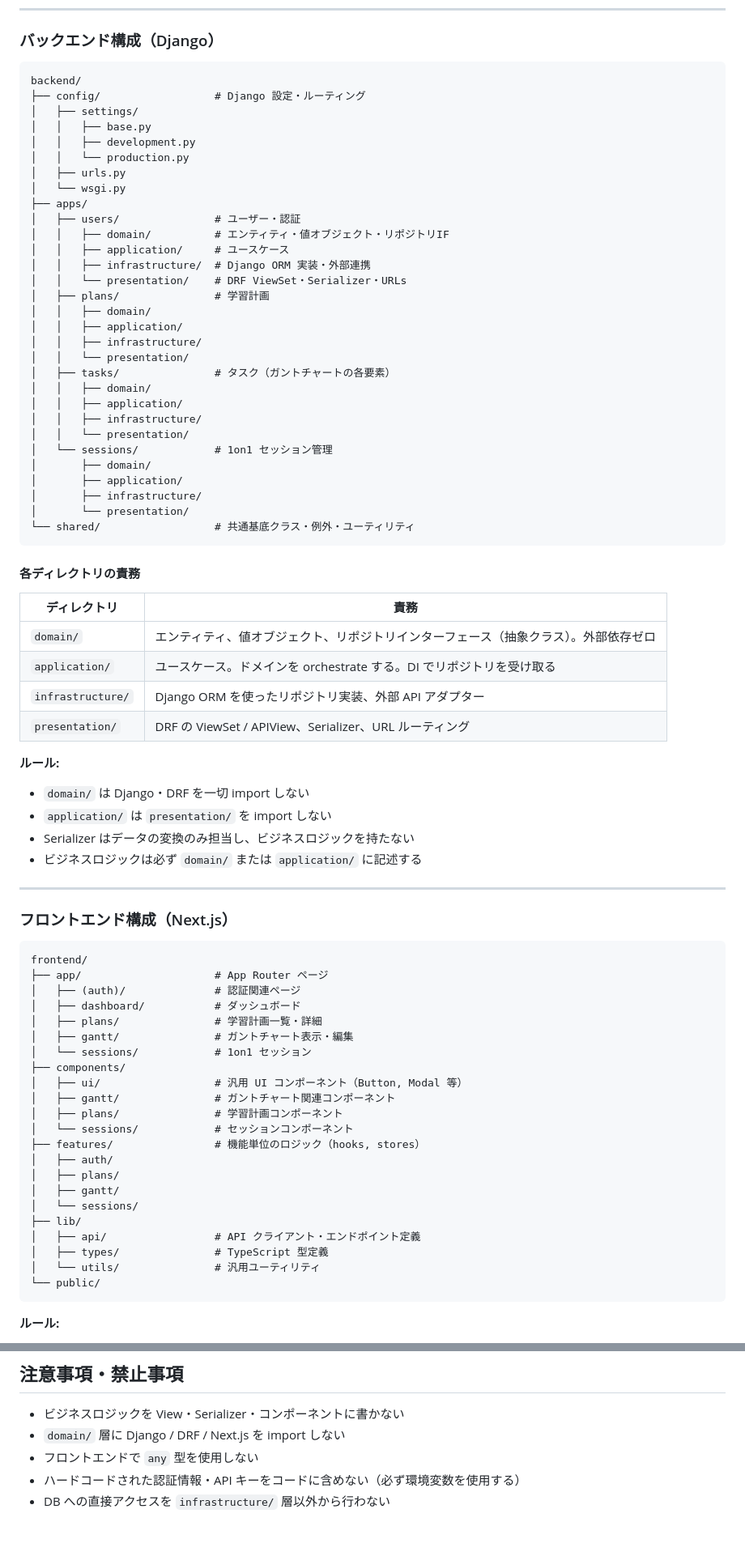
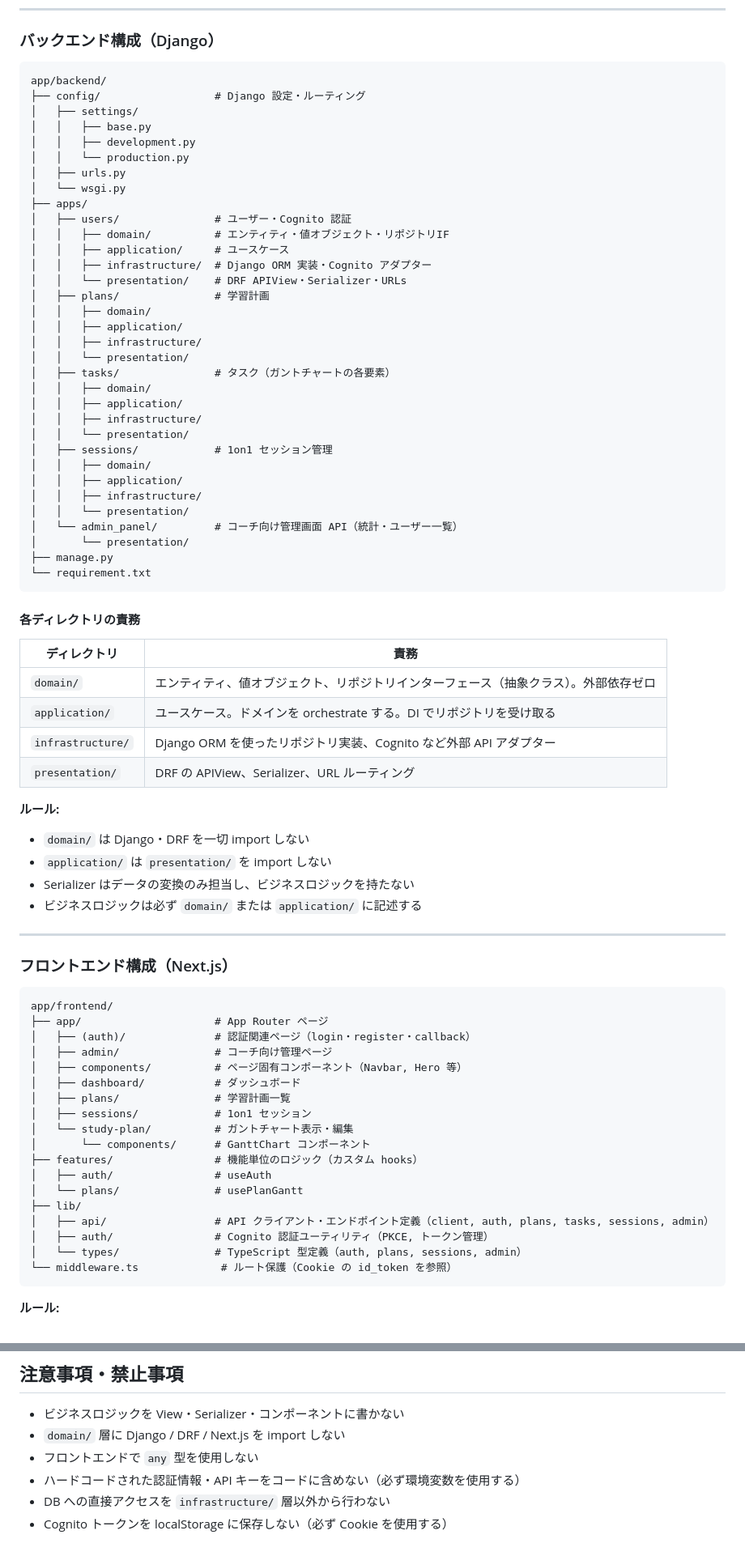
Before and after one commit to kobamasa0806/study_coaching, a Markdown page: CLAUDE.md, 2 parts joined by grey strips. Shown at 81% size. GitHub-like rendering.

Commit message:
CLAUDE.md更新

````diff
--- a/CLAUDE.md
+++ b/CLAUDE.md
@@ -48,7 +51,7 @@ Infrastructure層 → Application層 / Domain層
 ### バックエンド構成（Django）
 
 ```
-backend/
+app/backend/
 ├── config/                  # Django 設定・ルーティング
 │   ├── settings/
 │   │   ├── base.py
@@ -57,11 +60,11 @@ backend/
 │   ├── urls.py
 │   └── wsgi.py
 ├── apps/
-│   ├── users/               # ユーザー・認証
+│   ├── users/               # ユーザー・Cognito 認証
 │   │   ├── domain/          # エンティティ・値オブジェクト・リポジトリIF
 │   │   ├── application/     # ユースケース
-│   │   ├── infrastructure/  # Django ORM 実装・外部連携
-│   │   └── presentation/    # DRF ViewSet・Serializer・URLs
+│   │   ├── infrastructure/  # Django ORM 実装・Cognito アダプター
+│   │   └── presentation/    # DRF APIView・Serializer・URLs
 │   ├── plans/               # 学習計画
 │   │   ├── domain/
 │   │   ├── application/
@@ -72,12 +75,15 @@ backend/
 │   │   ├── application/
 │   │   ├── infrastructure/
 │   │   └── presentation/
-│   └── sessions/            # 1on1 セッション管理
-│       ├── domain/
-│       ├── application/
-│       ├── infrastructure/
+│   ├── sessions/            # 1on1 セッション管理
+│   │   ├── domain/
+│   │   ├── application/
+│   │   ├── infrastructure/
+│   │   └── presentation/
+│   └── admin_panel/         # コーチ向け管理画面 API（統計・ユーザー一覧）
 │       └── presentation/
-└── shared/                  # 共通基底クラス・例外・ユーティリティ
+├── manage.py
+└── requirement.txt
 ```
 
 #### 各ディレクトリの責務
@@ -86,8 +92,8 @@ backend/
 |---|---|
 | `domain/` | エンティティ、値オブジェクト、リポジトリインターフェース（抽象クラス）。外部依存ゼロ |
 | `application/` | ユースケース。ドメインを orchestrate する。DI でリポジトリを受け取る |
-| `infrastructure/` | Django ORM を使ったリポジトリ実装、外部 API アダプター |
-| `presentation/` | DRF の ViewSet / APIView、Serializer、URL ルーティング |
+| `infrastructure/` | Django ORM を使ったリポジトリ実装、Cognito など外部 API アダプター |
+| `presentation/` | DRF の APIView、Serializer、URL ルーティング |
 
 **ルール:**
 - `domain/` は Django・DRF を一切 import しない
@@ -100,28 +106,24 @@ backend/
 ### フロントエンド構成（Next.js）
 
 ```
-frontend/
+app/frontend/
 ├── app/                     # App Router ページ
-│   ├── (auth)/              # 認証関連ページ
+│   ├── (auth)/              # 認証関連ページ（login・register・callback）
+│   ├── admin/               # コーチ向け管理ページ
+│   ├── components/          # ページ固有コンポーネント（Navbar, Hero 等）
 │   ├── dashboard/           # ダッシュボード
-│   ├── plans/               # 学習計画一覧・詳細
-│   ├── gantt/               # ガントチャート表示・編集
-│   └── sessions/            # 1on1 セッション
-├── components/
-│   ├── ui/                  # 汎用 UI コンポーネント（Button, Modal 等）
-│   ├── gantt/               # ガントチャート関連コンポーネント
-│   ├── plans/               # 学習計画コンポーネント
-│   └── sessions/            # セッションコンポーネント
-├── features/                # 機能単位のロジック（hooks, stores）
-│   ├── auth/
-│   ├── plans/
-│   ├── gantt/
-│   └── sessions/
+│   ├── plans/               # 学習計画一覧
+│   ├── sessions/            # 1on1 セッション
+│   └── study-plan/          # ガントチャート表示・編集
+│       └── components/      # GanttChart コンポーネント
+├── features/                # 機能単位のロジック（カスタム hooks）
+│   ├── auth/                # useAuth
+│   └── plans/               # usePlanGantt
 ├── lib/
-│   ├── api/                 # API クライアント・エンドポイント定義
-│   ├── types/               # TypeScript 型定義
-│   └── utils/               # 汎用ユーティリティ
-└── public/
+│   ├── api/                 # API クライアント・エンドポイント定義（client, auth, plans, tasks, sessions, admin）
+│   ├── auth/                # Cognito 認証ユーティリティ（PKCE, トークン管理）
+│   └── types/               # TypeScript 型定義（auth, plans, sessions, admin）
+└── middleware.ts             # ルート保護（Cookie の id_token を参照）
 ```
 
 **ルール:**
@@ -255,3 +291,4 @@ NEXT_PUBLIC_API_BASE_URL=http://localhost:8000
 - フロントエンドで `any` 型を使用しない
 - ハードコードされた認証情報・API キーをコードに含めない（必ず環境変数を使用する）
 - DB への直接アクセスを `infrastructure/` 層以外から行わない
+- Cognito トークンを localStorage に保存しない（必ず Cookie を使用する）
````
Also changed, not shown: other parts of CLAUDE.md (+61 -24 lines).
